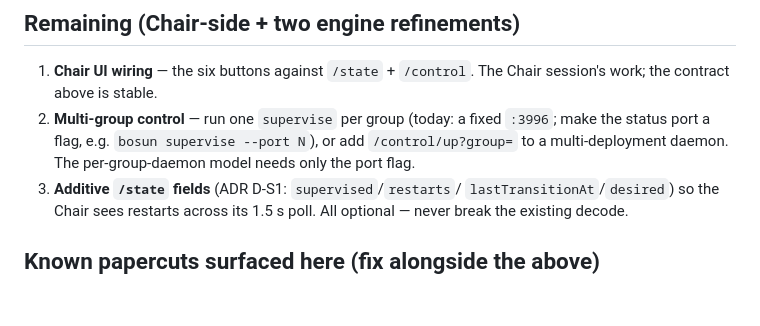
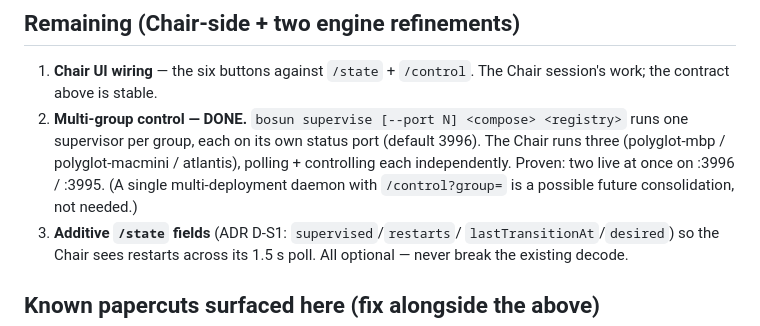
Before and after one commit to afcondon/bosun, a Markdown page: docs/CHAIR-SIX-TASKS.md, the part around the change. Rendered like a GitHub page; blank space fills up the shorter version.

Commit message:
docs: mark multi-group (supervise --port) done in CHAIR-SIX-TASKS
Co-Authored-By: Claude Fable 5 <noreply@anthropic.com>

```diff
--- a/docs/CHAIR-SIX-TASKS.md
+++ b/docs/CHAIR-SIX-TASKS.md
@@ -74,10 +74,12 @@ the simplest model — the Chair polls three `/state`s and POSTs to the right on
 
 1. **Chair UI wiring** — the six buttons against `/state` + `/control`. The Chair
    session's work; the contract above is stable.
-2. **Multi-group control** — run one `supervise` per group (today: a fixed
-   `:3996`; make the status port a flag, e.g. `bosun supervise --port N`), or add
-   `/control/up?group=` to a multi-deployment daemon. The per-group-daemon model
-   needs only the port flag.
+2. **Multi-group control — DONE.** `bosun supervise [--port N] <compose>
+   <registry>` runs one supervisor per group, each on its own status port
+   (default 3996). The Chair runs three (polyglot-mbp / polyglot-macmini /
+   atlantis), polling + controlling each independently. Proven: two live at once
+   on :3996 / :3995. (A single multi-deployment daemon with `/control?group=` is
+   a possible future consolidation, not needed.)
 3. **Additive `/state` fields** (ADR D-S1: `supervised`/`restarts`/
    `lastTransitionAt`/`desired`) so the Chair sees restarts across its 1.5 s
    poll. All optional — never break the existing decode.
```
